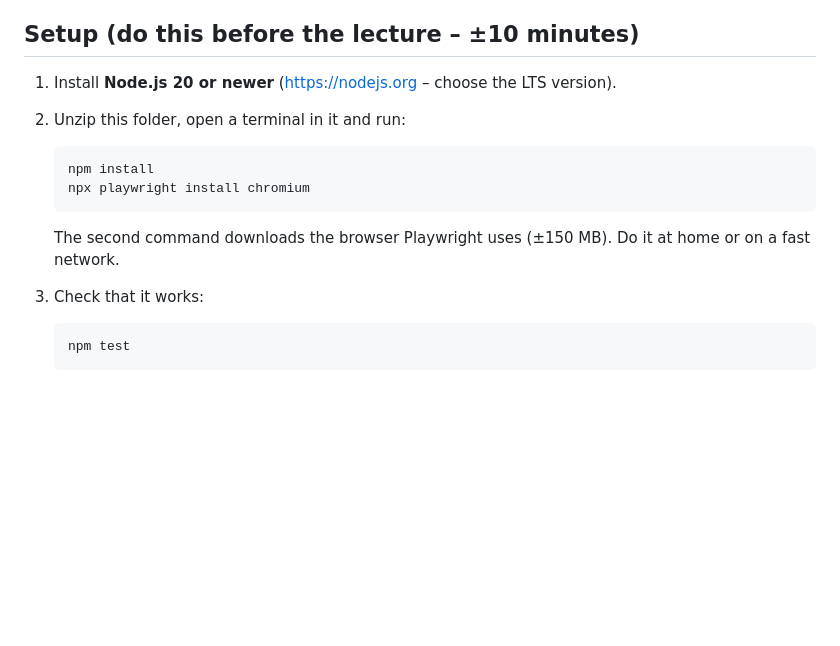
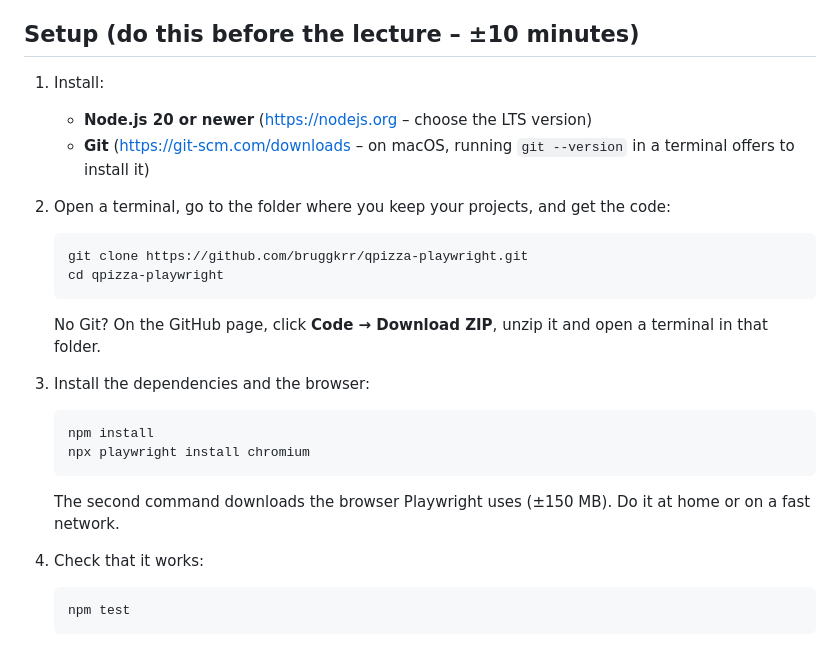
Before and after one commit to bruggkrr/qpizza-playwright, a Markdown page: README.md, the part around the change. GitHub-like rendering; blank space fills up the shorter version.

Commit message:
README: setup instructions for cloning from GitHub

````diff
--- a/README.md
+++ b/README.md
@@ -5,8 +5,18 @@ QPizza is a **fictional** pizza shop, built only to practise test design. No rea
 
 ## Setup (do this before the lecture – ±10 minutes)
 
-1. Install **Node.js 20 or newer** (https://nodejs.org – choose the LTS version).
-2. Unzip this folder, open a terminal in it and run:
+1. Install:
+   - **Node.js 20 or newer** (https://nodejs.org – choose the LTS version)
+   - **Git** (https://git-scm.com/downloads – on macOS, running `git --version` in a terminal offers to install it)
+2. Open a terminal, go to the folder where you keep your projects, and get the code:
+
+   ```bash
+   git clone https://github.com/bruggkrr/qpizza-playwright.git
+   cd qpizza-playwright
+   ```
+
+   No Git? On the GitHub page, click **Code → Download ZIP**, unzip it and open a terminal in that folder.
+3. Install the dependencies and the browser:
 
    ```bash
    npm install
@@ -14,7 +24,7 @@ QPizza is a **fictional** pizza shop, built only to practise test design. No rea
    ```
 
    The second command downloads the browser Playwright uses (±150 MB). Do it at home or on a fast network.
-3. Check that it works:
+4. Check that it works:
 
    ```bash
    npm test
````
